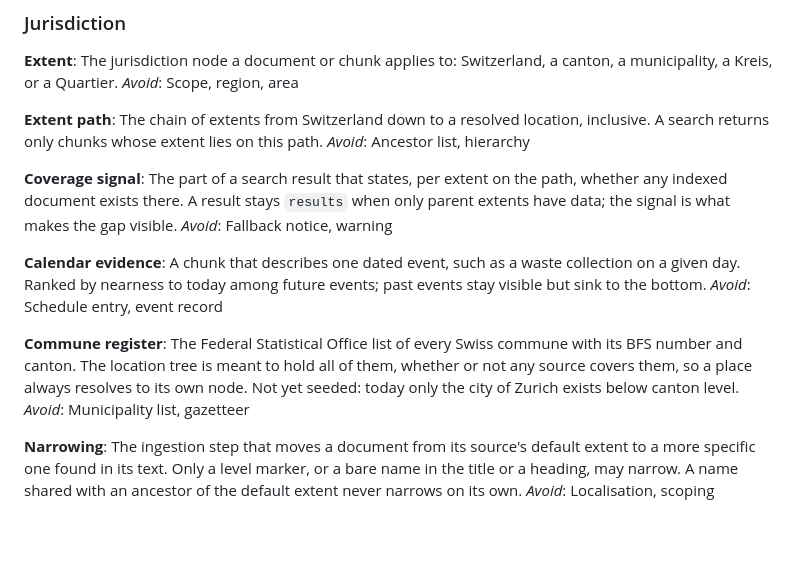
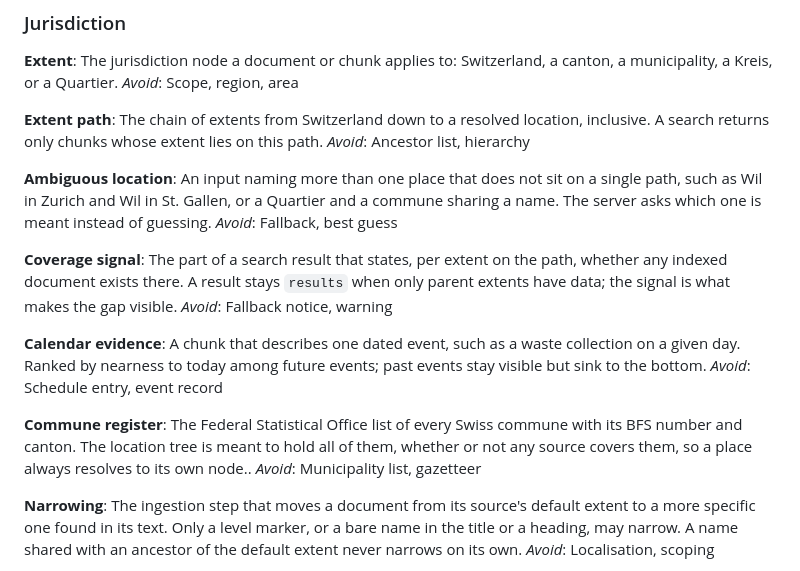
Before and after one commit to thedionysus/swisscom-hackathon, a Markdown page: CONTEXT.md, the part around the change. GitHub-like rendering; blank space fills up the shorter version.

```diff
--- a/CONTEXT.md
+++ b/CONTEXT.md
@@ -14,6 +14,10 @@ _Avoid_: Scope, region, area
 The chain of extents from Switzerland down to a resolved location, inclusive. A search returns only chunks whose extent lies on this path.
 _Avoid_: Ancestor list, hierarchy
 
+**Ambiguous location**:
+An input naming more than one place that does not sit on a single path, such as Wil in Zurich and Wil in St. Gallen, or a Quartier and a commune sharing a name. The server asks which one is meant instead of guessing.
+_Avoid_: Fallback, best guess
+
 **Coverage signal**:
 The part of a search result that states, per extent on the path, whether any indexed document exists there. A result stays `results` when only parent extents have data; the signal is what makes the gap visible.
 _Avoid_: Fallback notice, warning
@@ -23,7 +27,7 @@ A chunk that describes one dated event, such as a waste collection on a given da
 _Avoid_: Schedule entry, event record
 
 **Commune register**:
-The Federal Statistical Office list of every Swiss commune with its BFS number and canton. The location tree is meant to hold all of them, whether or not any source covers them, so a place always resolves to its own node. Not yet seeded: today only the city of Zurich exists below canton level.
+The Federal Statistical Office list of every Swiss commune with its BFS number and canton. The location tree is meant to hold all of them, whether or not any source covers them, so a place always resolves to its own node..
 _Avoid_: Municipality list, gazetteer
 
 **Narrowing**:
```
Also changed, not shown: README.md (+2 -0 lines).
